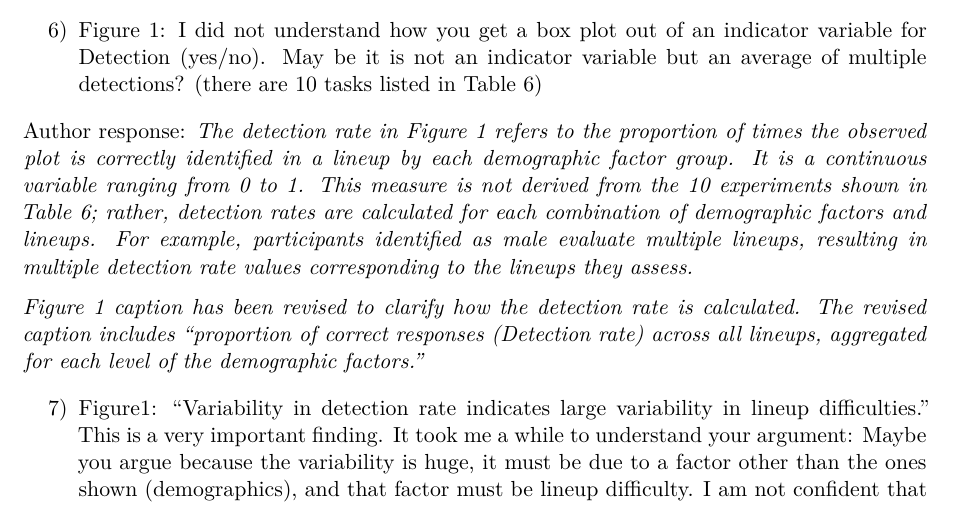
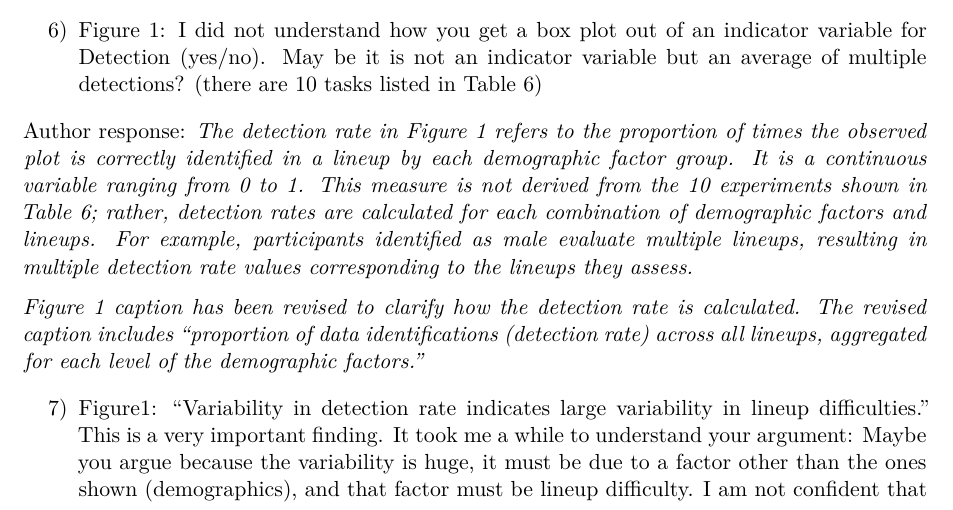
Before and after one commit to mamajumder/sociology_paper, a Quarto document (wiley_paper/response-to-review.qmd): part of page 5 of 6, cut so that both start at the same text. Rendered offline with R 4.5, knitr and Pandoc in place of Quarto, then LaTeX, with nearby package versions.

Commit message:
Update response-to-review.qmd

```diff
--- a/wiley_paper/response-to-review.qmd
+++ b/wiley_paper/response-to-review.qmd
@@ -123,7 +123,7 @@ Author response: *The manuscript has been revised to include a list of countries
 
 Author response: *The detection rate in Figure 1 refers to the proportion of times the observed plot is correctly identified in a lineup by each demographic factor group. It is a continuous variable ranging from 0 to 1. This measure is not derived from the 10 experiments shown in Table 6; rather, detection rates are calculated for each combination of demographic factors and lineups. For example, participants identified as male evaluate multiple lineups, resulting in multiple detection rate values corresponding to the lineups they assess.*
 
-*Figure 1 caption has been revised to clarify how the detection rate is calculated. The revised caption includes “proportion of correct responses (Detection rate) across all lineups, aggregated for each level of the demographic factors."*
+*Figure 1 caption has been revised to clarify how the detection rate is calculated. The revised caption includes “proportion of data identifications (detection rate) across all lineups, aggregated for each level of the demographic factors."*
 
 7) Figure1: “Variability in detection rate indicates large variability in lineup difficulties. ” This is a very important finding. It took me a while to understand your argument: Maybe you argue because the variability is huge, it must be due to a factor other than the ones shown (demographics), and that factor must be lineup difficulty. I am not confident that this
 conclusion necessarily follows. Would it not be easier to extend the Figure by 3 columns with the 3 levels of difficulty? If you are right -- and I believe you are – then I would expect three much narrower box plots and the difference to the demographic variables would be more obvious.
```
